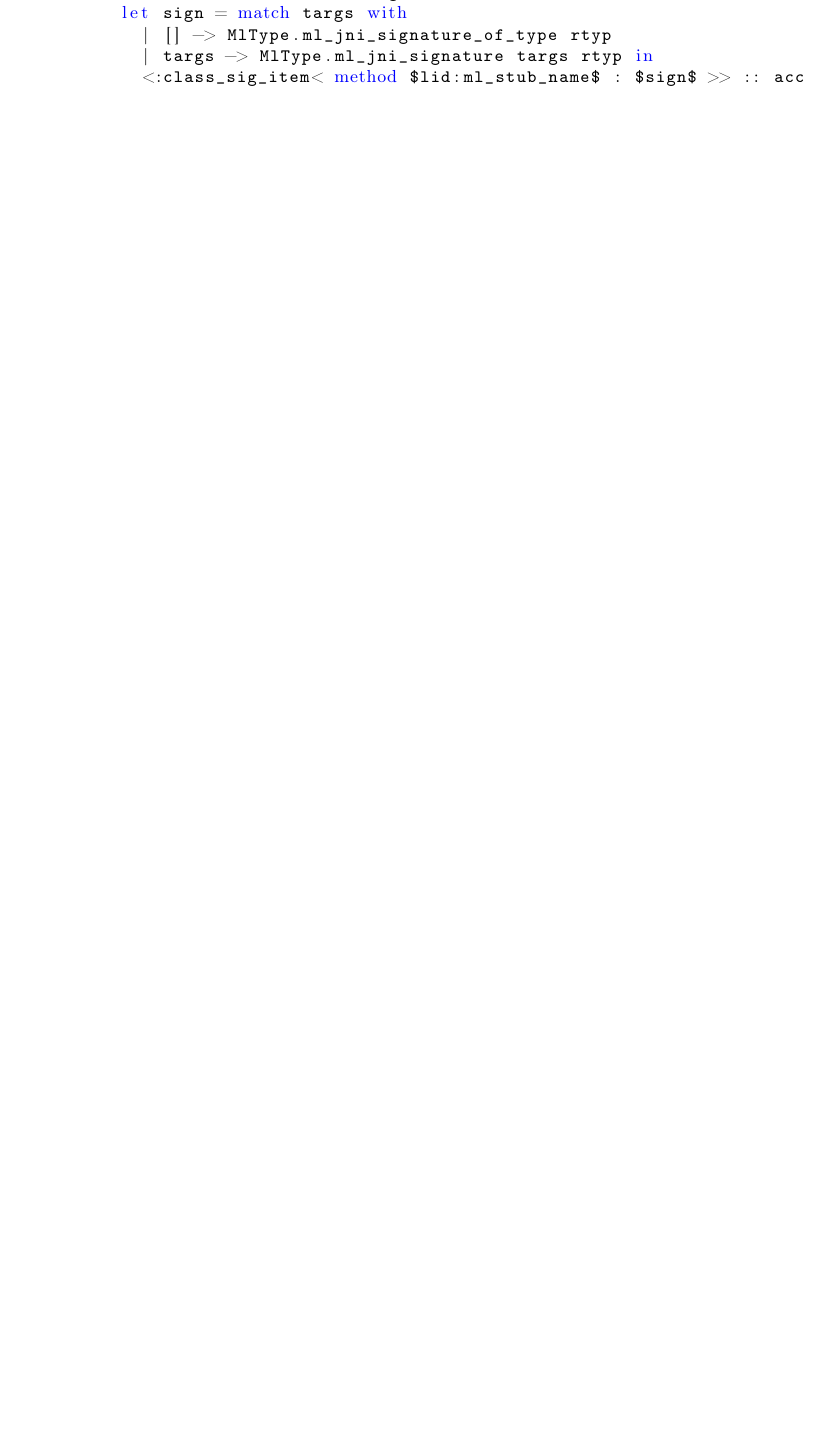
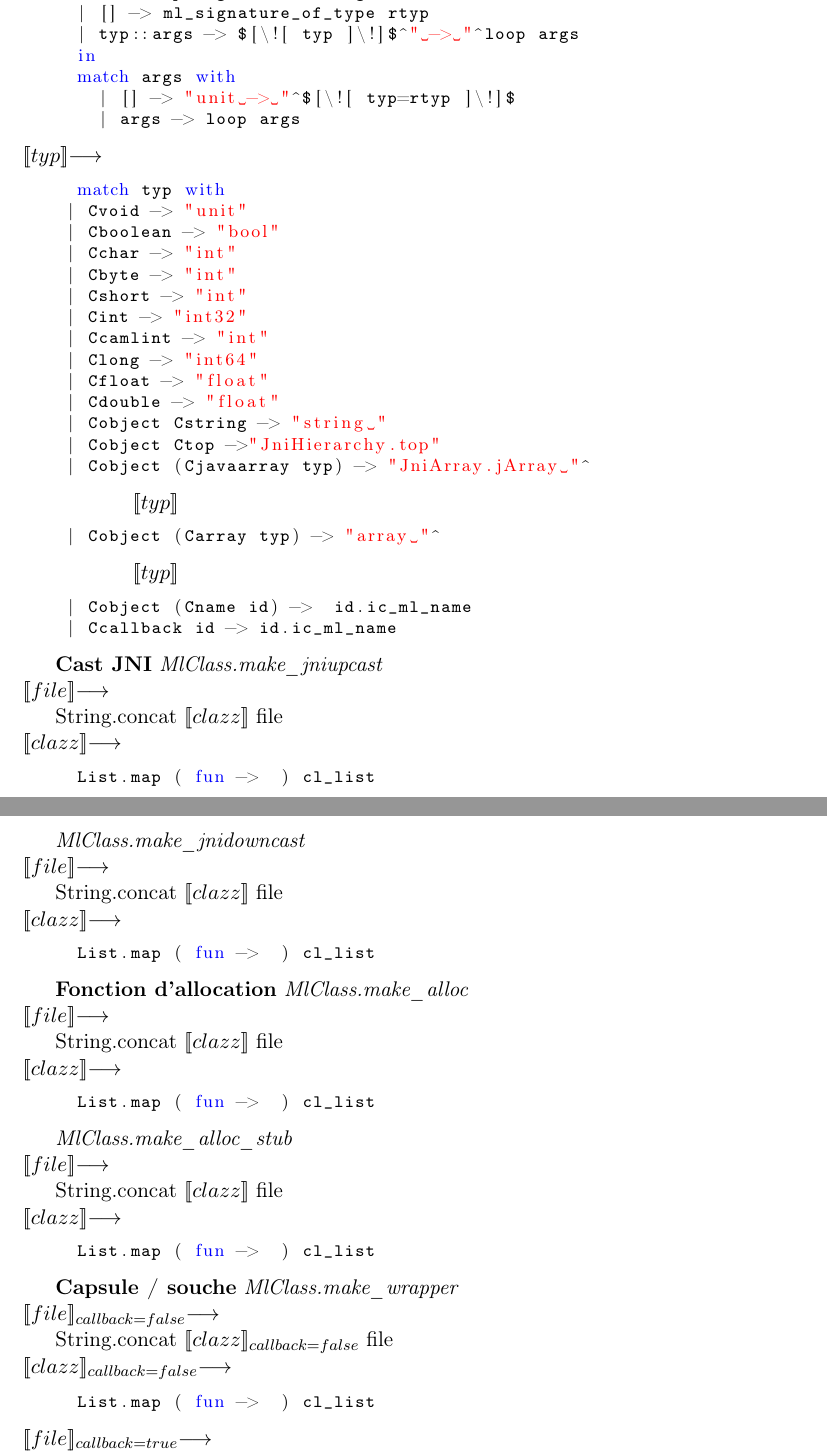
Before and after one commit to beaCarre/PSTL, a LaTeX document (Schemas/schemasCompil.tex): part of page 7 of 7 before the commit and two parts of pages 7 and 8 of 9 after it, the two joined at a grey line, cut at the place of the change, the shorter picture padded with empty space. Compiled offline with pdfLaTeX.

Commit message:
schemasComp

```diff
--- a/Schemas/schemasCompil.tex
+++ b/Schemas/schemasCompil.tex
@@ -8,7 +8,7 @@
 \usepackage[T1]{fontenc}
 
 \usepackage{multicol}
-\usepackage{csquotes}
+
 
 \usepackage{listings}
 \usepackage{color}
@@ -392,2 +415,12 @@ $[\![ cc\_public\_methods ]\!]_{callback=true}$$\longrightarrow$
+\begin{OCaml}
+   let rec loop args = match args with
+     | [] -> ml_signature_of_type rtyp
+     | typ::args -> $[\![ typ ]\!]$^" -> "^loop args
+     in
+     match args with
+       | [] -> "unit -> "^$[\![ typ=rtyp ]\!]$
+       | args -> loop args
+\end{OCaml}
+$[\![ typ ]\!]$$\longrightarrow$
 
 \begin{OCaml}
@@ -399,11 +427,86 @@ $[\![ cc\_public\_methods ]\!]_{callback=true}$$\longrightarrow$
-         let ml_stub_name = Ident.get_method_ml_stub_name m.cm_ident in
-	 let sign = match targs with
-           | [] -> MlType.ml_jni_signature_of_type rtyp
-	   | targs -> MlType.ml_jni_signature targs rtyp in
-	   <:class_sig_item< method $lid:ml_stub_name$ : $sign$ >> :: acc
+     match typ with
+    | Cvoid -> "unit"
+    | Cboolean -> "bool"
+    | Cchar -> "int"
+    | Cbyte -> "int"
+    | Cshort -> "int"
+    | Cint -> "int32"
+    | Ccamlint -> "int"
+    | Clong -> "int64"
+    | Cfloat -> "float"
+    | Cdouble -> "float"
+    | Cobject Cstring -> "string "
+    | Cobject Ctop ->"JniHierarchy.top"
+    | Cobject (Cjavaarray typ) -> "JniArray.jArray "^\end{OCaml}
+\-\hspace{2cm}$[\![ typ ]\!]$\begin{OCaml}
+    | Cobject (Carray typ) -> "array "^\end{OCaml}
+\-\hspace{2cm}$[\![ typ ]\!]$\begin{OCaml}
+    | Cobject (Cname id) ->  id.ic_ml_name
+    | Ccallback id -> id.ic_ml_name
+\end{OCaml}
 
+\textbf{Cast JNI}
+\emph{MlClass.make\_jniupcast}
+\newline
+$[\![ file ]\!]$$\longrightarrow$
+
+String.concat $[\![ clazz ]\!]$ file
+\newline
+$[\![ clazz ]\!]$$\longrightarrow$
+
+\begin{OCaml}
+     List.map ( fun ->  ) cl_list
 \end{OCaml}
 
 
+\emph{MlClass.make\_jnidowncast}
+\newline
+$[\![ file ]\!]$$\longrightarrow$
+
+String.concat $[\![ clazz ]\!]$ file
+\newline
+$[\![ clazz ]\!]$$\longrightarrow$
+
+\begin{OCaml}
+     List.map ( fun ->  ) cl_list
+\end{OCaml}
+
+\textbf{Fonction d'allocation}
+\emph{MlClass.make\_alloc}
+\newline
+$[\![ file ]\!]$$\longrightarrow$
+
+String.concat $[\![ clazz ]\!]$ file
+\newline
+$[\![ clazz ]\!]$$\longrightarrow$
+
+\begin{OCaml}
+     List.map ( fun ->  ) cl_list
+\end{OCaml}
 
 
+\emph{MlClass.make\_alloc\_stub}
+\newline
+$[\![ file ]\!]$$\longrightarrow$
+
+String.concat $[\![ clazz ]\!]$ file
+\newline
+$[\![ clazz ]\!]$$\longrightarrow$
+
+\begin{OCaml}
+     List.map ( fun ->  ) cl_list
+\end{OCaml}
+
+\textbf{Capsule / souche}
+\emph{MlClass.make\_wrapper}
+\newline
+$[\![ file ]\!]_{callback=false}$$\longrightarrow$
+
+String.concat $[\![ clazz ]\!]_{callback=false}$ file
+\newline
+$[\![ clazz ]\!]_{callback=false}$$\longrightarrow$
+
+\begin{OCaml}
+     List.map ( fun ->  ) cl_list
+\end{OCaml}
+$[\![ file ]\!]_{callback=true}$$\longrightarrow$
```
Also changed, not shown: Schemas/schemasCompil.pdf, Schemas/schemasCompil.tex (151 more changed lines).
